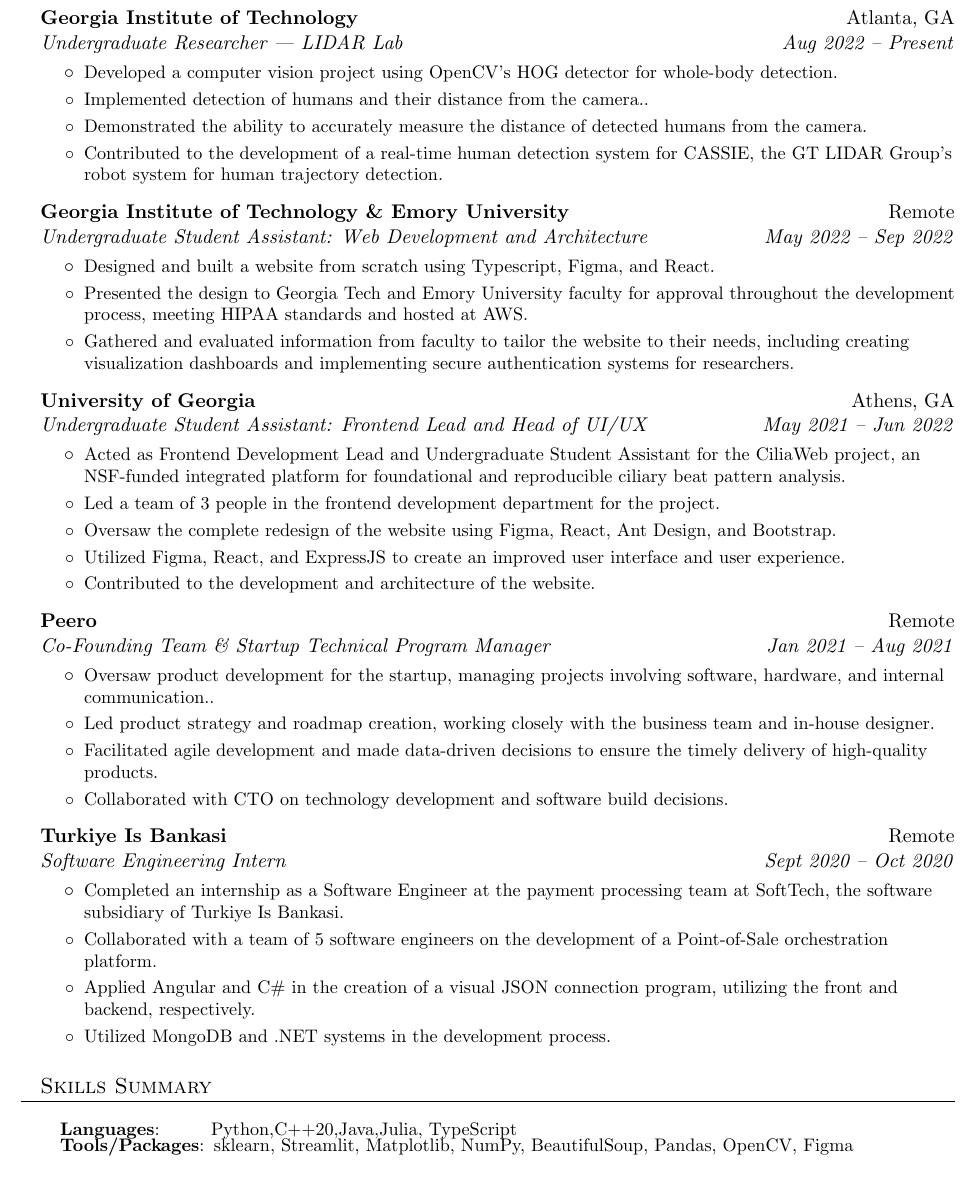
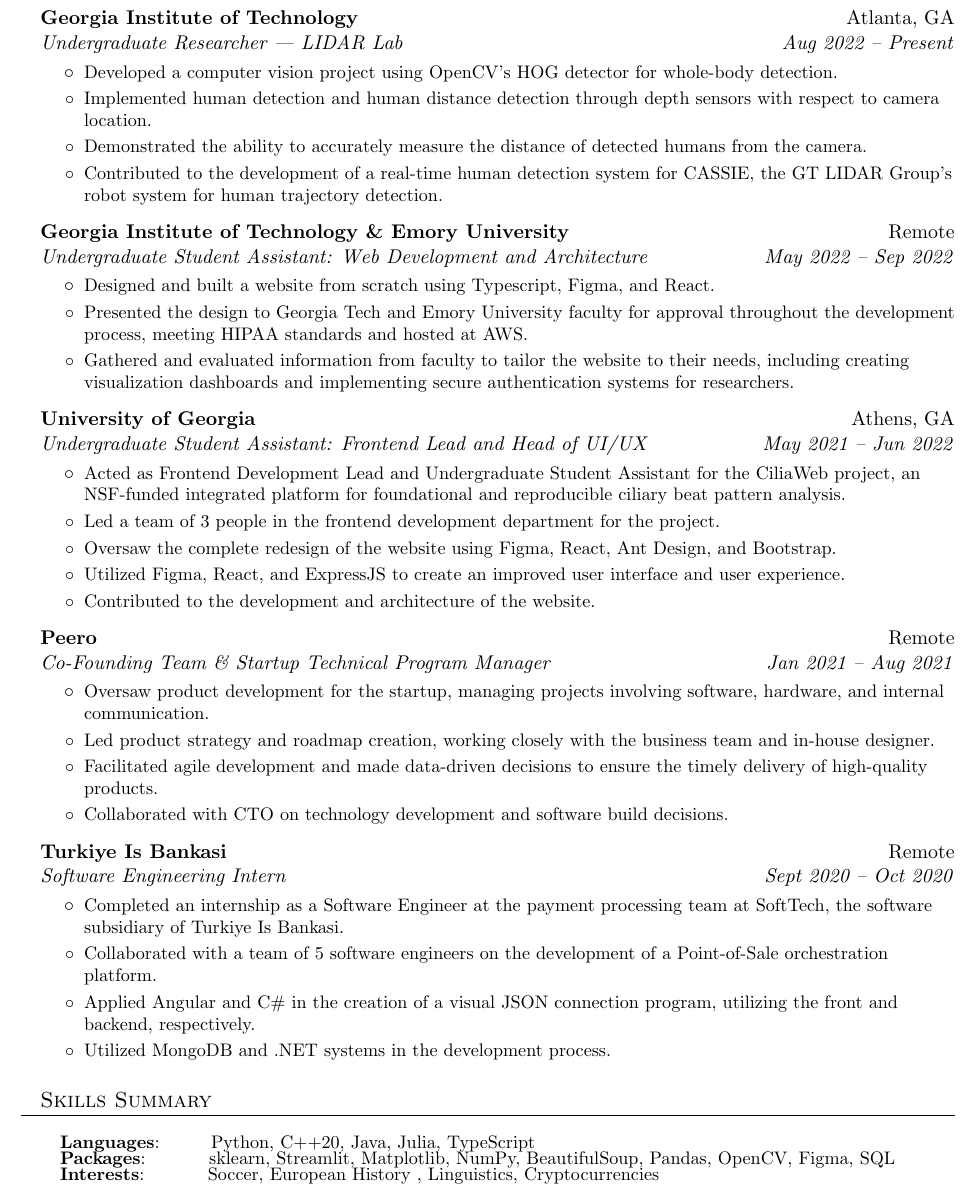
Before and after one commit to johngunerli/resume, a LaTeX document (main.tex): part of the page, cut so that both start at the same text. Compiled offline with pdfLaTeX.

Commit message:
changes and fixes made

```diff
--- a/main.tex
+++ b/main.tex
@@ -107,7 +107,7 @@
             {Aug 2022 -- Present}
             \resumeItemListStart
 			\resumeItem{Developed a computer vision project using OpenCV's HOG detector for whole-body detection.}
-            \resumeItem{Implemented detection of humans and their distance from the camera..}
+            \resumeItem{Implemented human detection and human distance detection through depth sensors with respect to camera location.}
             \resumeItem{Demonstrated the ability to accurately measure the distance of detected humans from the camera.}
             \resumeItem{Contributed to the development of a real-time human detection system for CASSIE, the GT LIDAR Group's robot system for human trajectory detection.}
 		\resumeItemListEnd
@@ -144,7 +144,7 @@
             {Co-Founding Team \& Startup Technical Program Manager}
             {Jan 2021 -- Aug 2021}
 		\resumeItemListStart
-\resumeItem{Oversaw product development for the startup, managing projects involving software, hardware, and internal communication..}
+\resumeItem{Oversaw product development for the startup, managing projects involving software, hardware, and internal communication.}
 \resumeItem{Led product strategy and roadmap creation, working closely with the business team and in-house designer.}
 \resumeItem{Facilitated agile development and made data-driven decisions to ensure the timely delivery of high-quality products.}
 \resumeItem{Collaborated with CTO on technology development and software build decisions.}
@@ -164,9 +164,11 @@
 \section{Skills Summary}
 	\resumeSubHeadingListStart
 		\resumeSubItem{Languages}
-            {\hspace{0.2mm}~~~~~~~Python,C++20,Java,Julia, TypeScript}
-		\resumeSubItem{Tools/Packages}
-            {\hspace{0.3mm}sklearn, Streamlit, Matplotlib, NumPy, BeautifulSoup, Pandas, OpenCV, Figma }
+            {\hspace{0.2mm}~~~~~~~Python, C++20, Java, Julia, TypeScript}
+		\resumeSubItem{Packages}
+            {\hspace{0.2mm}~~~~~~~~~sklearn, Streamlit, Matplotlib, NumPy, BeautifulSoup, Pandas, OpenCV, Figma, SQL}
+            \resumeSubItem{Interests}
+            {\hspace{0.2mm}~~~~~~~~~Soccer, European History , Linguistics, Cryptocurrencies}
 	\resumeSubHeadingListEnd
 
 \end{document}
```
